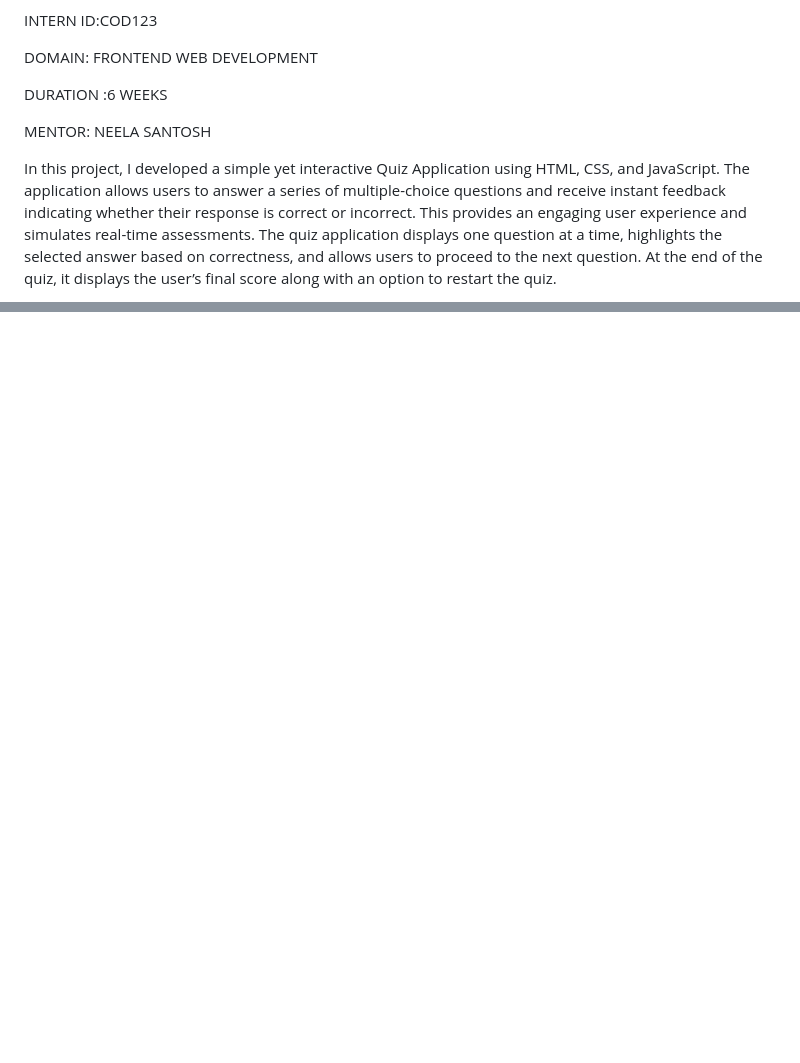
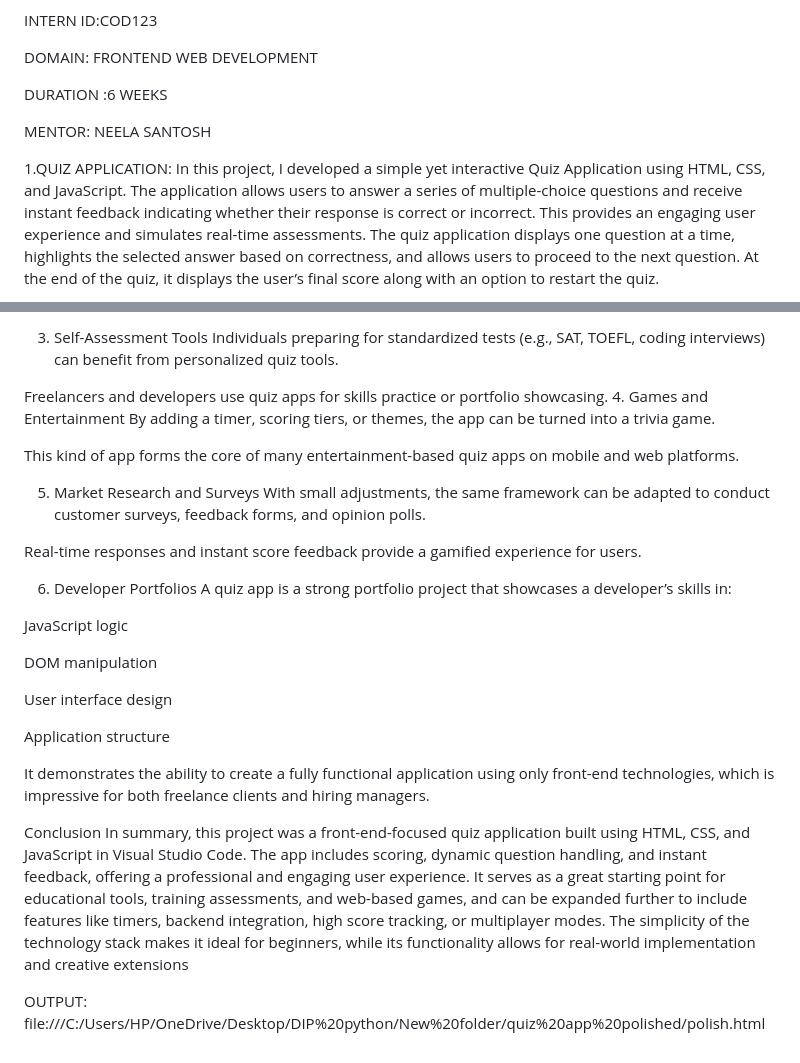
Before and after one commit to saimanisha-veliginti/-INTERACTIVE-QUIZ-APPLICATIONS, a Markdown page: README.md, 2 parts joined by grey strips. Drawn GitHub-style; blank space fills up the shorter version.

```diff
--- a/README.md
+++ b/README.md
@@ -11,6 +11,7 @@ DURATION :6 WEEKS
 
 MENTOR: NEELA SANTOSH
 
+1.QUIZ APPLICATION:
 In this project, I developed a simple yet interactive Quiz Application using HTML, CSS, and JavaScript. The application allows users to answer a series of multiple-choice questions and receive instant feedback indicating whether their response is correct or incorrect. This provides an engaging user experience and simulates real-time assessments. The quiz application displays one question at a time, highlights the selected answer based on correctness, and allows users to proceed to the next question. At the end of the quiz, it displays the user’s final score along with an option to restart the quiz.
 
 This project involves various core tasks in front-end web development:
@@ -79,0 +168,32 @@ http://127.0.0.1:5500/New%20folder/Quiz%20App.html
+3. Self-Assessment Tools
+Individuals preparing for standardized tests (e.g., SAT, TOEFL, coding interviews) can benefit from personalized quiz tools.
+
+Freelancers and developers use quiz apps for skills practice or portfolio showcasing.
+4. Games and Entertainment
+By adding a timer, scoring tiers, or themes, the app can be turned into a trivia game.
+
+This kind of app forms the core of many entertainment-based quiz apps on mobile and web platforms.
+
+5. Market Research and Surveys
+With small adjustments, the same framework can be adapted to conduct customer surveys, feedback forms, and opinion polls.
+
+Real-time responses and instant score feedback provide a gamified experience for users.
+
+ 6. Developer Portfolios
+A quiz app is a strong portfolio project that showcases a developer’s skills in:
+
+JavaScript logic
+
+DOM manipulation
+
+User interface design
+
+Application structure
+
+It demonstrates the ability to create a fully functional application using only front-end technologies, which is impressive for both freelance clients and hiring managers.
+
+ Conclusion
+In summary, this project was a front-end-focused quiz application built using HTML, CSS, and JavaScript in Visual Studio Code. The app includes scoring, dynamic question handling, and instant feedback, offering a professional and engaging user experience. It serves as a great starting point for educational tools, training assessments, and web-based games, and can be expanded further to include features like timers, backend integration, high score tracking, or multiplayer modes. The simplicity of the technology stack makes it ideal for beginners, while its functionality allows for real-world implementation and creative extensions
+
+OUTPUT:
+file:///C:/Users/HP/OneDrive/Desktop/DIP%20python/New%20folder/quiz%20app%20polished/polish.html
```
Also changed, not shown: other parts of README.md (+87 -0 lines).
